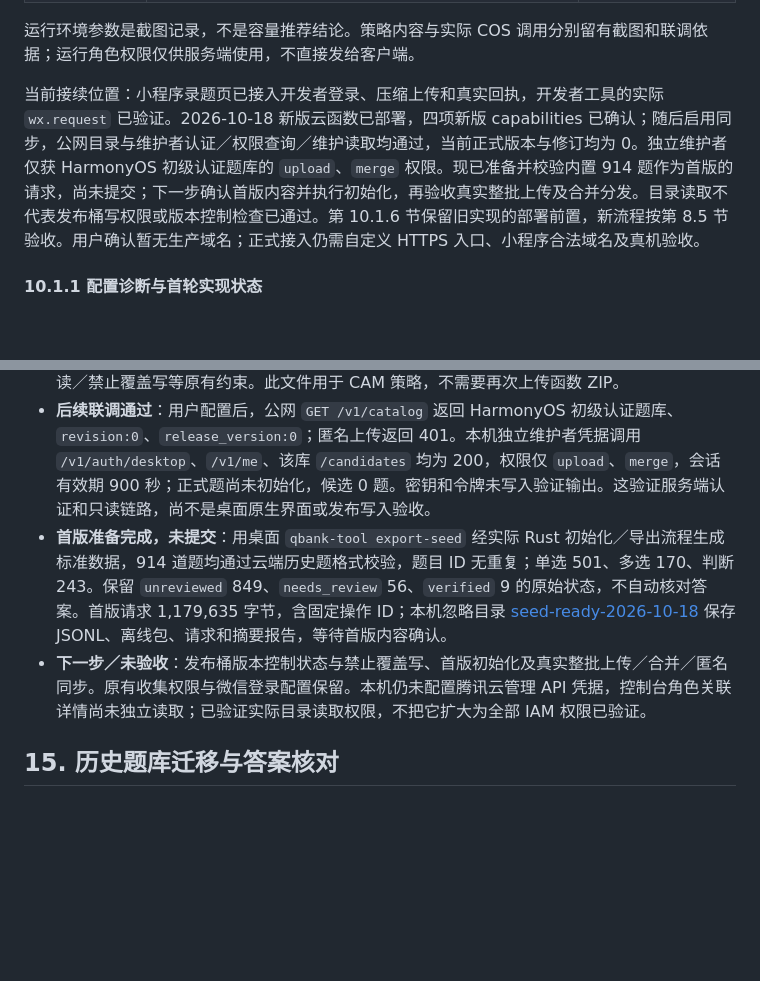
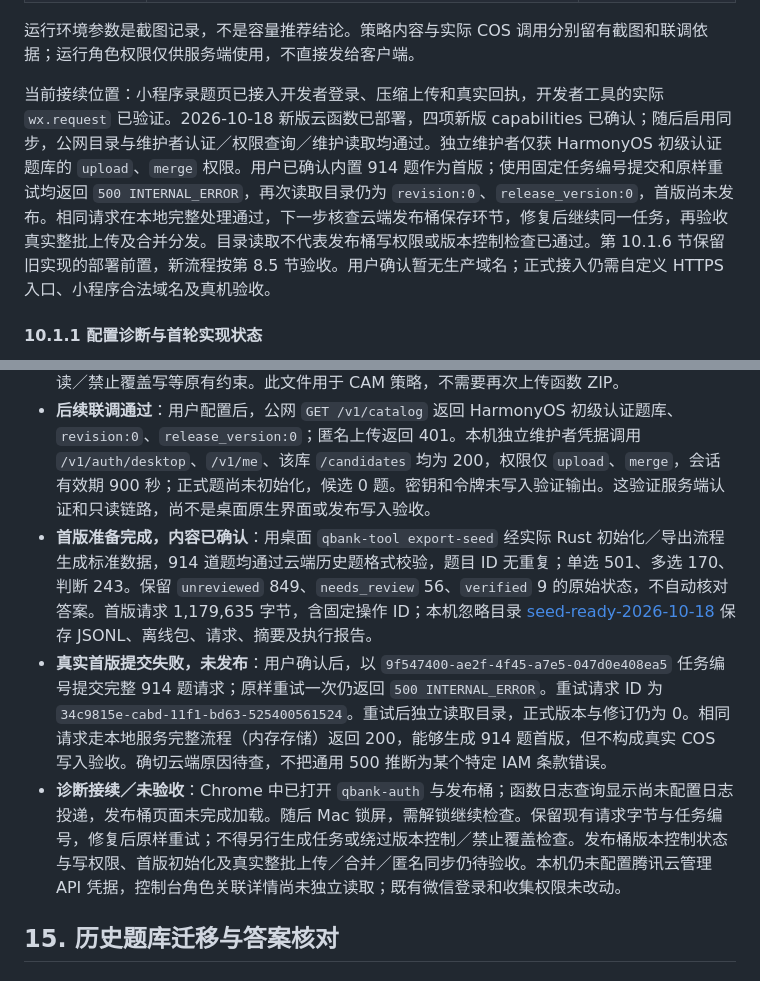
Before and after one commit to qingye0312-cpu/question-bank, a Markdown page: 开发文档.md, 2 parts joined by grey strips. Rendered like a GitHub page; blank space fills up the shorter version.

Commit message:
docs: record confirmed initial release and cloud write blocker

```diff
--- a/开发文档.md
+++ b/开发文档.md
@@ -710,7 +710,7 @@ flowchart LR
 
 运行环境参数是截图记录，不是容量推荐结论。策略内容与实际 COS 调用分别留有截图和联调依据；运行角色权限仅供服务端使用，不直接发给客户端。
 
-当前接续位置：小程序录题页已接入开发者登录、压缩上传和真实回执，开发者工具的实际 `wx.request` 已验证。2026-10-18 新版云函数已部署，四项新版 capabilities 已确认；随后启用同步，公网目录与维护者认证／权限查询／维护读取均通过，当前正式版本与修订均为 0。独立维护者仅获 HarmonyOS 初级认证题库的 `upload`、`merge` 权限。现已准备并校验内置 914 题作为首版的请求，尚未提交；下一步确认首版内容并执行初始化，再验收真实整批上传及合并分发。目录读取不代表发布桶写权限或版本控制检查已通过。第 10.1.6 节保留旧实现的部署前置，新流程按第 8.5 节验收。用户确认暂无生产域名；正式接入仍需自定义 HTTPS 入口、小程序合法域名及真机验收。
+当前接续位置：小程序录题页已接入开发者登录、压缩上传和真实回执，开发者工具的实际 `wx.request` 已验证。2026-10-18 新版云函数已部署，四项新版 capabilities 已确认；随后启用同步，公网目录与维护者认证／权限查询／维护读取均通过。独立维护者仅获 HarmonyOS 初级认证题库的 `upload`、`merge` 权限。用户已确认内置 914 题作为首版；使用固定任务编号提交和原样重试均返回 `500 INTERNAL_ERROR`，再次读取目录仍为 `revision:0`、`release_version:0`，首版尚未发布。相同请求在本地完整处理通过，下一步核查云端发布桶保存环节，修复后继续同一任务，再验收真实整批上传及合并分发。目录读取不代表发布桶写权限或版本控制检查已通过。第 10.1.6 节保留旧实现的部署前置，新流程按第 8.5 节验收。用户确认暂无生产域名；正式接入仍需自定义 HTTPS 入口、小程序合法域名及真机验收。
 
 #### 10.1.1 配置诊断与首轮实现状态
 
@@ -1325,8 +1325,9 @@ OCR 历史样例：M-015 调序选项正确映射为 B、C、D；J-134 备用引
 - **已验证**：用户上传新版 ZIP 后，公网 `/health` 与控制台测试均返回 `confirmed-upload-v1`、`snapshot-v2`、`recorded-at-v1`、`merge-v1`，`auth_configured:true`、`uploads_enabled:true`、`sync_enabled:false`。版本号继续为 0.2.7，以 capabilities 区分代码能力，不能只看版本号。
 - **已修正配置模板**：发布桶策略的 `cos:prefix` 改为 URL 编码的 `states%2F*`；保留资源范围、只读／禁止覆盖写等原有约束。此文件用于 CAM 策略，不需要再次上传函数 ZIP。
 - **后续联调通过**：用户配置后，公网 `GET /v1/catalog` 返回 HarmonyOS 初级认证题库、`revision:0`、`release_version:0`；匿名上传返回 401。本机独立维护者凭据调用 `/v1/auth/desktop`、`/v1/me`、该库 `/candidates` 均为 200，权限仅 `upload`、`merge`，会话有效期 900 秒；正式题尚未初始化，候选 0 题。密钥和令牌未写入验证输出。这验证服务端认证和只读链路，尚不是桌面原生界面或发布写入验收。
-- **首版准备完成，未提交**：用桌面 `qbank-tool export-seed` 经实际 Rust 初始化／导出流程生成标准数据，914 道题均通过云端历史题格式校验，题目 ID 无重复；单选 501、多选 170、判断 243。保留 `unreviewed` 849、`needs_review` 56、`verified` 9 的原始状态，不自动核对答案。首版请求 1,179,635 字节，含固定操作 ID；本机忽略目录 [seed-ready-2026-10-18](artifacts/cloud/seed-ready-2026-10-18) 保存 JSONL、离线包、请求和摘要报告，等待首版内容确认。
-- **下一步／未验收**：发布桶版本控制状态与禁止覆盖写、首版初始化及真实整批上传／合并／匿名同步。原有收集权限与微信登录配置保留。本机仍未配置腾讯云管理 API 凭据，控制台角色关联详情尚未独立读取；已验证实际目录读取权限，不把它扩大为全部 IAM 权限已验证。
+- **首版准备完成，内容已确认**：用桌面 `qbank-tool export-seed` 经实际 Rust 初始化／导出流程生成标准数据，914 道题均通过云端历史题格式校验，题目 ID 无重复；单选 501、多选 170、判断 243。保留 `unreviewed` 849、`needs_review` 56、`verified` 9 的原始状态，不自动核对答案。首版请求 1,179,635 字节，含固定操作 ID；本机忽略目录 [seed-ready-2026-10-18](artifacts/cloud/seed-ready-2026-10-18) 保存 JSONL、离线包、请求、摘要及执行报告。
+- **真实首版提交失败，未发布**：用户确认后，以 `9f547400-ae2f-4f45-a7e5-047d0e408ea5` 任务编号提交完整 914 题请求；原样重试一次仍返回 `500 INTERNAL_ERROR`。重试请求 ID 为 `34c9815e-cabd-11f1-bd63-525400561524`。重试后独立读取目录，正式版本与修订仍为 0。相同请求走本地服务完整流程（内存存储）返回 200，能够生成 914 题首版，但不构成真实 COS 写入验收。确切云端原因待查，不把通用 500 推断为某个特定 IAM 条款错误。
+- **诊断接续／未验收**：Chrome 中已打开 `qbank-auth` 与发布桶；函数日志查询显示尚未配置日志投递，发布桶页面未完成加载。随后 Mac 锁屏，需解锁继续检查。保留现有请求字节与任务编号，修复后原样重试；不得另行生成任务或绕过版本控制／禁止覆盖检查。发布桶版本控制状态与写权限、首版初始化及真实整批上传／合并／匿名同步仍待验收。本机仍未配置腾讯云管理 API 凭据，控制台角色关联详情尚未独立读取；既有微信登录和收集权限未改动。
 
 <a id="migration"></a>
 ## 15. 历史题库迁移与答案核对
```
